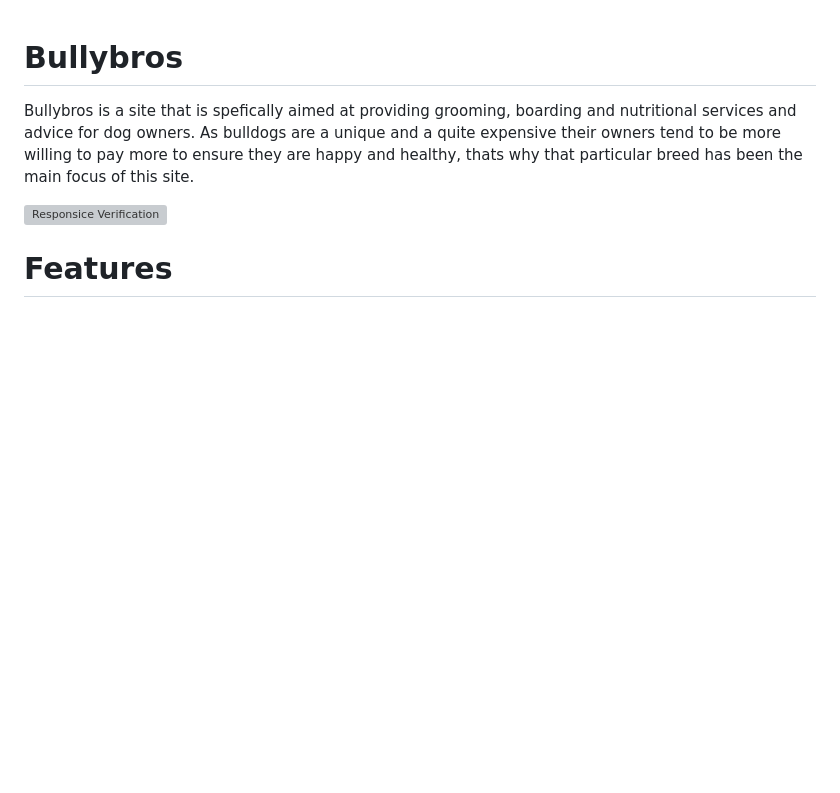
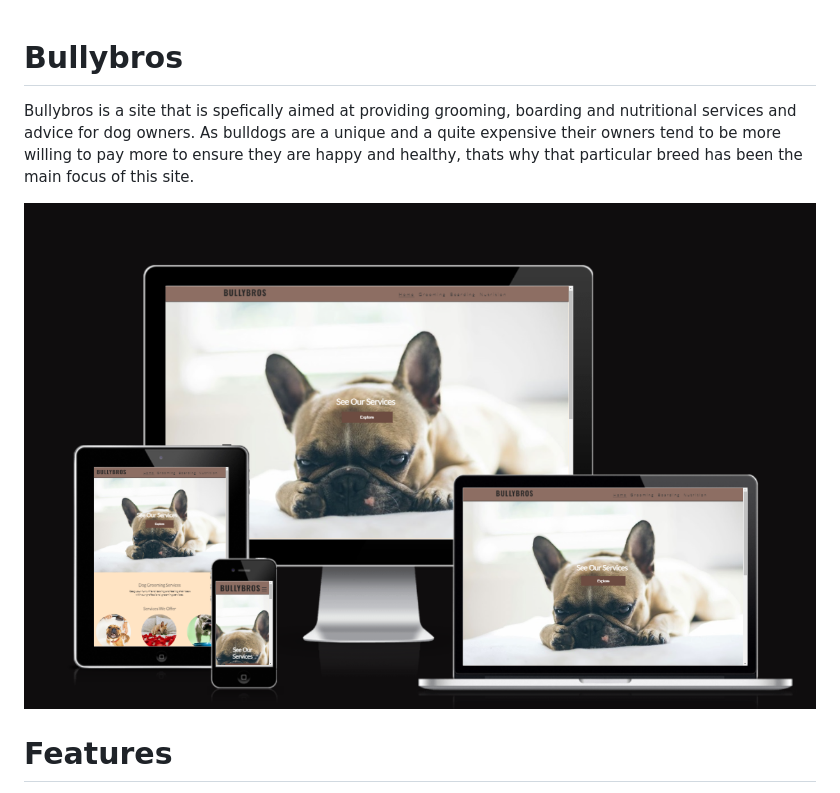
Before and after one commit to Nikkig087/bullybros, a Markdown page: README.md, the part around the change. GitHub-like rendering; blank space fills up the shorter version; grey boxes are pictures that could not be loaded.

Commit message:
Update README.md fixed verification

```diff
--- a/README.md
+++ b/README.md
@@ -2,7 +2,7 @@
 
 Bullybros is a site that is spefically aimed at providing grooming, boarding and nutritional services and advice for dog owners.  As bulldogs are a unique and a quite expensive their owners tend to be more willing to pay more to ensure they are happy and healthy, thats why that particular breed has been the main focus of this site.
 
-![Responsice Verification]([https://github.com/lucyrush/readme-template/blob/master/media/love_running_mockup.png](https://github.com/Nikkig087/bullybros/blob/main/responsive-test.png))
+![Responsice Verification](https://github.com/Nikkig087/bullybros/blob/main/responsive-test.png)
 
 # Features
 
```
